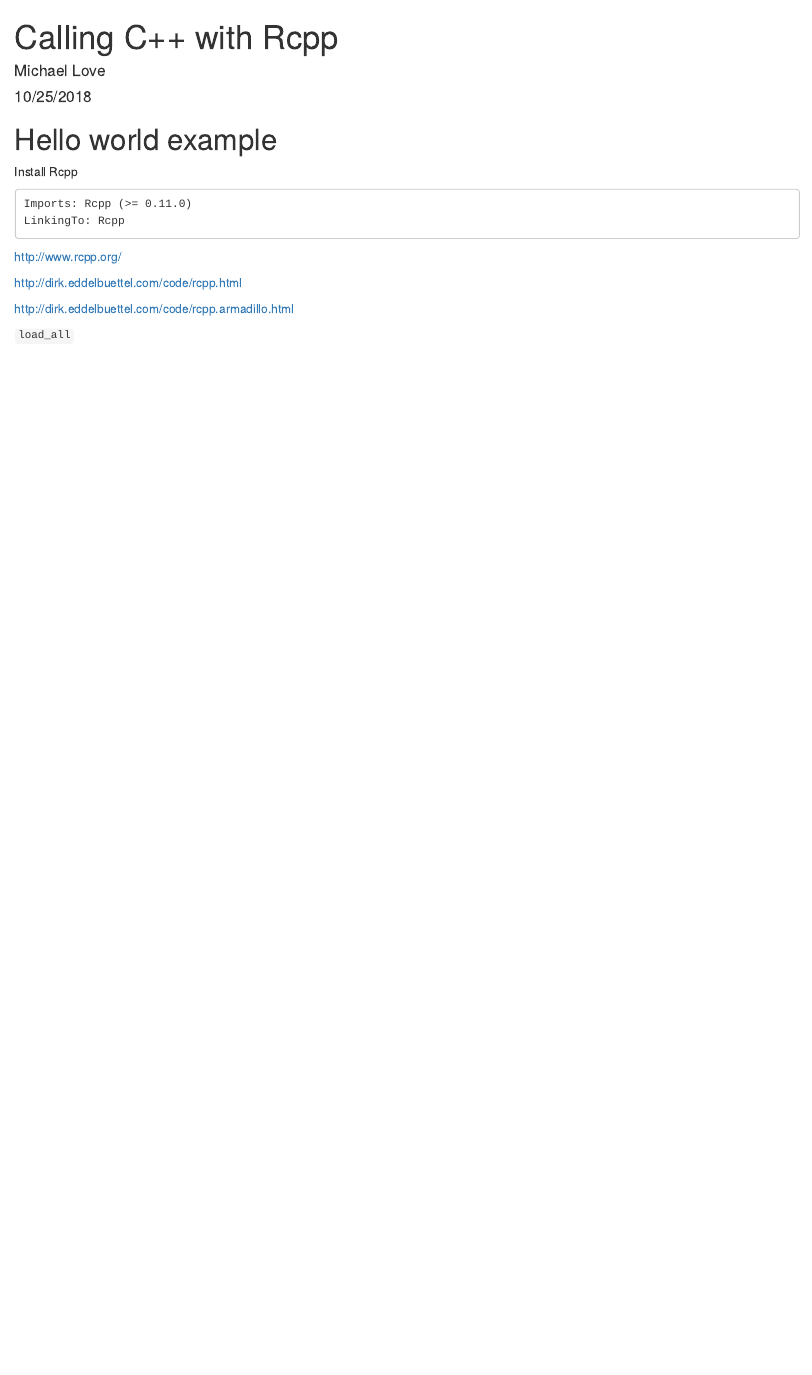
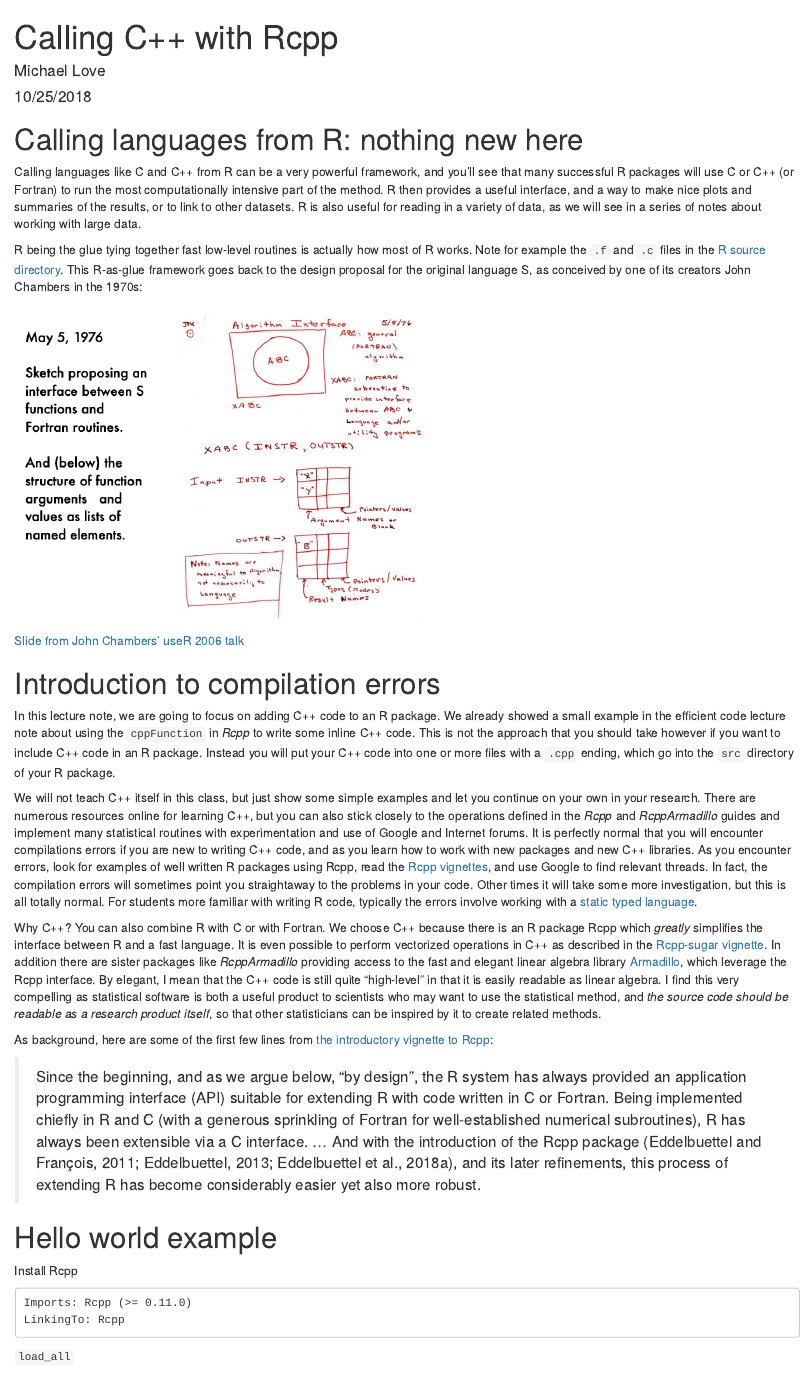
Before and after one commit to biodatascience/statcomp_src, an R Markdown document (rpkg/rcpp.Rmd): the page in a window 1100 px wide, from its top. Rendered offline with R 4.5, knitr and Pandoc, with nearby package versions.

Commit message:
rcpp work

```diff
--- a/rpkg/rcpp.Rmd
+++ b/rpkg/rcpp.Rmd
@@ -4,6 +4,85 @@ author: "Michael Love"
 date: 10/25/2018
 output: html_document
 ---
+
+# Calling languages from R: nothing new here
+
+Calling languages like C and C++ from R can be a very powerful
+framework, and you'll see that many successful R packages will use C
+or C++ (or Fortran) to run the most computationally intensive part of
+the method. R then provides a useful interface, and a way to make nice
+plots and summaries of the results, or to link to other datasets. R is
+also useful for reading in a variety of data, as we will see in a
+series of notes about working with large data.
+
+R being the glue tying together fast low-level routines is actually
+how most of R works. Note for example the `.f` and `.c` files in the
+[R source directory](https://svn.r-project.org/R/trunk/src/library/stats/src/).
+This R-as-glue framework goes back to the design proposal for the
+original language S, as conceived by one of its creators John
+Chambers in the 1970s:
+
+<img width="500" src="s_diagram.png">
+
+[Slide from John Chambers' useR 2006 talk](https://www.r-project.org/conferences/useR-2006/Slides/Chambers.pdf)
+
+# Introduction to compilation errors
+
+In this lecture note, we are going to focus on adding C++ code to an R
+package. We already showed a small example in the efficient code
+lecture note about using the `cppFunction` in *Rcpp* to write some
+inline C++ code. This is not the approach that you should take however
+if you want to include C++ code in an R package. Instead you will put
+your C++ code into one or more files with a `.cpp` ending, which go
+into the `src` directory of your R package.
+
+We will not teach C++ itself in this class, but just show some simple
+examples and let you continue on your own in your research.
+There are numerous resources online for learning C++,
+but you can also stick closely to the operations defined in the *Rcpp*
+and *RcppArmadillo* guides and implement many statistical routines
+with experimentation and use of Google and Internet forums.
+It is perfectly normal that you will encounter compilations errors if
+you are new to writing C++ code, and as you learn how to work with new
+packages and new C++ libraries. As you encounter errors, look for
+examples of well written R packages using Rcpp, read the
+[Rcpp vignettes](https://cran.r-project.org/web/packages/Rcpp/index.html),
+and use Google to find relevant threads. In
+fact, the compilation errors will sometimes point you straightaway to
+the problems in your code. Other times it will take some more
+investigation, but this is all totally normal. For students more
+familiar with writing R code, typically the errors involve working
+with a
+[static typed language](https://en.wikipedia.org/wiki/Type_system#Type_checking).
+
+Why C++? You can also combine R with C or with Fortran. We choose C++
+because there is an R package Rcpp which *greatly* simplifies the
+interface between R and a fast language. It is even possible to
+perform vectorized operations in C++ as described in the
+[Rcpp-sugar vignette](https://cran.r-project.org/web/packages/Rcpp/vignettes/Rcpp-sugar.pdf).
+In addition there are sister packages like *RcppArmadillo*
+providing access to the fast and elegant linear algebra library
+[Armadillo](http://arma.sourceforge.net/), which leverage the Rcpp interface.
+By elegant, I mean that the C++ code is still quite "high-level" in
+that it is easily readable as linear algebra. I find this very
+compelling as statistical software is both a useful product to
+scientists who may want to use the statistical method, and *the source
+code should be readable as a research product itself*, so that other
+statisticians can be inspired by it to create related methods.
+
+As background, here are some of the first few lines from
+[the introductory vignette to Rcpp](https://cran.r-project.org/web/packages/Rcpp/vignettes/Rcpp-introduction.pdf):
+
+> Since the beginning, and as we argue below, “by design”, the R
+> system has always provided an application programming interface
+> (API) suitable for extending R with code written in C or Fortran.
+> Being implemented chiefly in R and C (with a generous sprinkling of
+> Fortran for well-established numerical subroutines), R has always
+> been extensible via a C interface. ...
+> And with the introduction of the Rcpp package (Eddelbuettel and
+> François, 2011; Eddelbuettel, 2013; Eddelbuettel et al., 2018a),
+> and its later refinements, this process of extending R has become
+> considerably easier yet also more robust.
 
 # Hello world example
 
```
Also changed, not shown: rpkg/s_diagram.png (added), rpkg/rcpp.Rmd (6 more changed lines).
